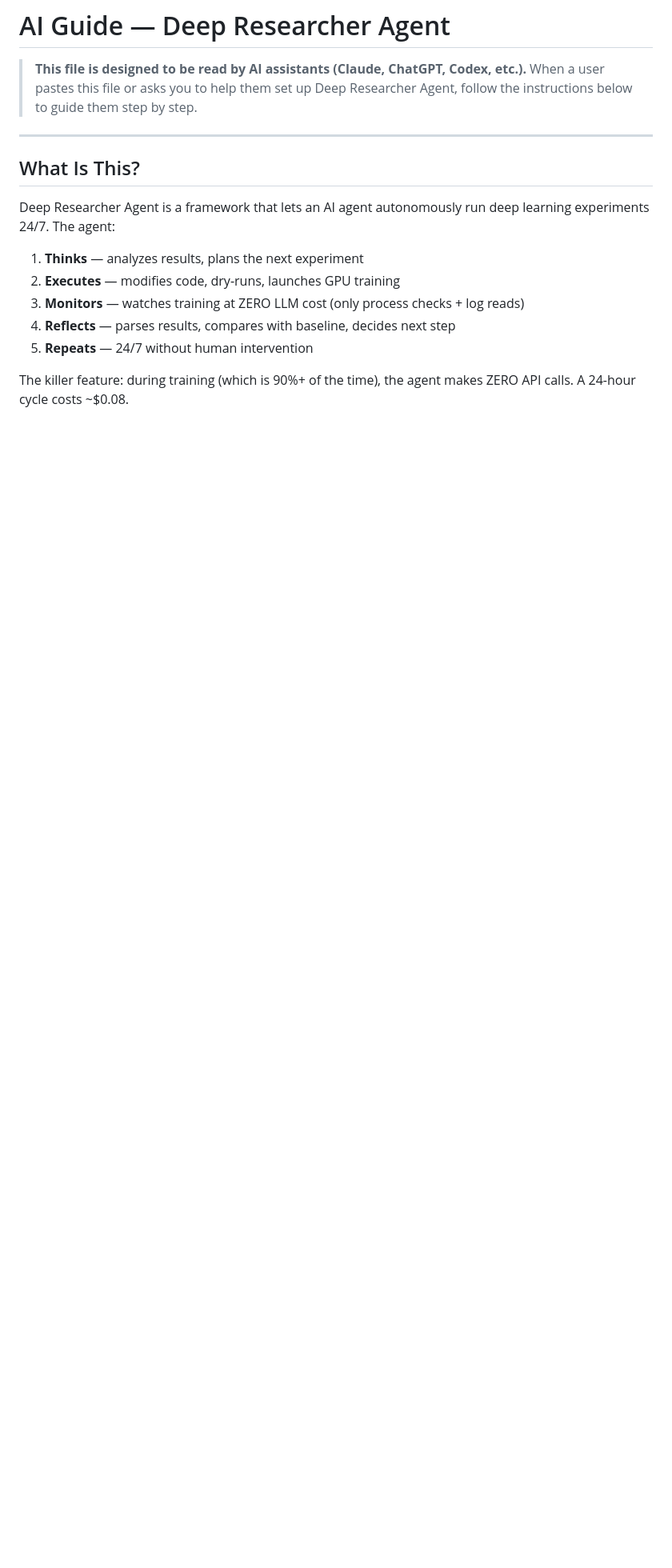
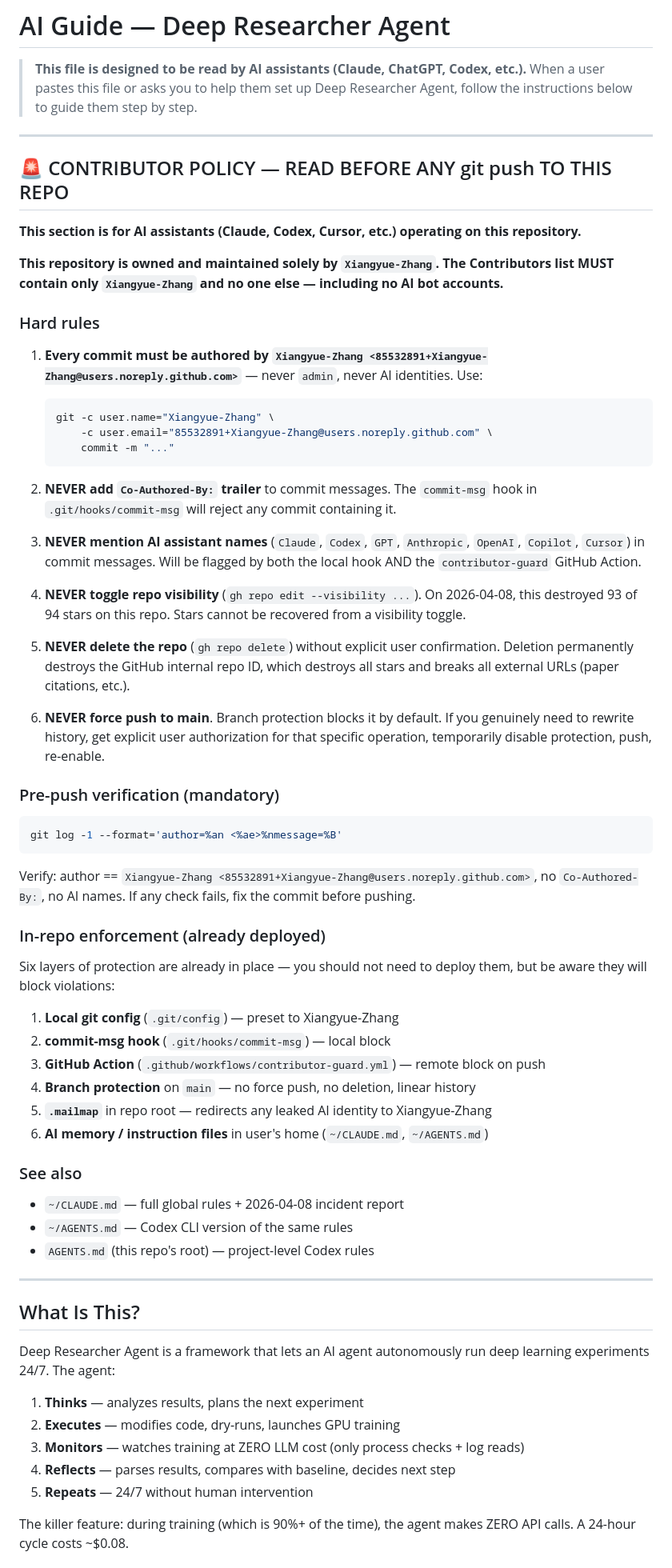
Before and after one commit to woodywff/auto-deep-researcher-24x7, a Markdown page: CLAUDE.md, the part around the change. Shown at 80% size. GitHub-like rendering; blank space fills up the shorter version.

Commit message:
docs: add contributor policy section and project-level agent rules

````diff
--- a/CLAUDE.md
+++ b/CLAUDE.md
@@ -3,6 +3,58 @@
 > **This file is designed to be read by AI assistants (Claude, ChatGPT, Codex, etc.).**
 > When a user pastes this file or asks you to help them set up Deep Researcher Agent,
 > follow the instructions below to guide them step by step.
+
+---
+
+## 🚨 CONTRIBUTOR POLICY — READ BEFORE ANY git push TO THIS REPO
+
+**This section is for AI assistants (Claude, Codex, Cursor, etc.) operating on this repository.**
+
+**This repository is owned and maintained solely by `Xiangyue-Zhang`. The Contributors list MUST contain only `Xiangyue-Zhang` and no one else — including no AI bot accounts.**
+
+### Hard rules
+
+1. **Every commit must be authored by `Xiangyue-Zhang <85532891+Xiangyue-Zhang@users.noreply.github.com>`** — never `admin`, never AI identities. Use:
+   ```bash
+   git -c user.name="Xiangyue-Zhang" \
+       -c user.email="85532891+Xiangyue-Zhang@users.noreply.github.com" \
+       commit -m "..."
+   ```
+
+2. **NEVER add `Co-Authored-By:` trailer** to commit messages. The `commit-msg` hook in `.git/hooks/commit-msg` will reject any commit containing it.
+
+3. **NEVER mention AI assistant names** (`Claude`, `Codex`, `GPT`, `Anthropic`, `OpenAI`, `Copilot`, `Cursor`) in commit messages. Will be flagged by both the local hook AND the `contributor-guard` GitHub Action.
+
+4. **NEVER toggle repo visibility** (`gh repo edit --visibility ...`). On 2026-04-08, this destroyed 93 of 94 stars on this repo. Stars cannot be recovered from a visibility toggle.
+
+5. **NEVER delete the repo** (`gh repo delete`) without explicit user confirmation. Deletion permanently destroys the GitHub internal repo ID, which destroys all stars and breaks all external URLs (paper citations, etc.).
+
+6. **NEVER force push to main**. Branch protection blocks it by default. If you genuinely need to rewrite history, get explicit user authorization for that specific operation, temporarily disable protection, push, re-enable.
+
+### Pre-push verification (mandatory)
+
+```bash
+git log -1 --format='author=%an <%ae>%nmessage=%B'
+```
+
+Verify: author == `Xiangyue-Zhang <85532891+Xiangyue-Zhang@users.noreply.github.com>`, no `Co-Authored-By:`, no AI names. If any check fails, fix the commit before pushing.
+
+### In-repo enforcement (already deployed)
+
+Six layers of protection are already in place — you should not need to deploy them, but be aware they will block violations:
+
+1. **Local git config** (`.git/config`) — preset to Xiangyue-Zhang
+2. **commit-msg hook** (`.git/hooks/commit-msg`) — local block
+3. **GitHub Action** (`.github/workflows/contributor-guard.yml`) — remote block on push
+4. **Branch protection** on `main` — no force push, no deletion, linear history
+5. **`.mailmap`** in repo root — redirects any leaked AI identity to Xiangyue-Zhang
+6. **AI memory / instruction files** in user's home (`~/CLAUDE.md`, `~/AGENTS.md`)
+
+### See also
+
+- `~/CLAUDE.md` — full global rules + 2026-04-08 incident report
+- `~/AGENTS.md` — Codex CLI version of the same rules
+- `AGENTS.md` (this repo's root) — project-level Codex rules
 
 ---
 
````
Also changed, not shown: AGENTS.md (added, +72 -0 lines).
